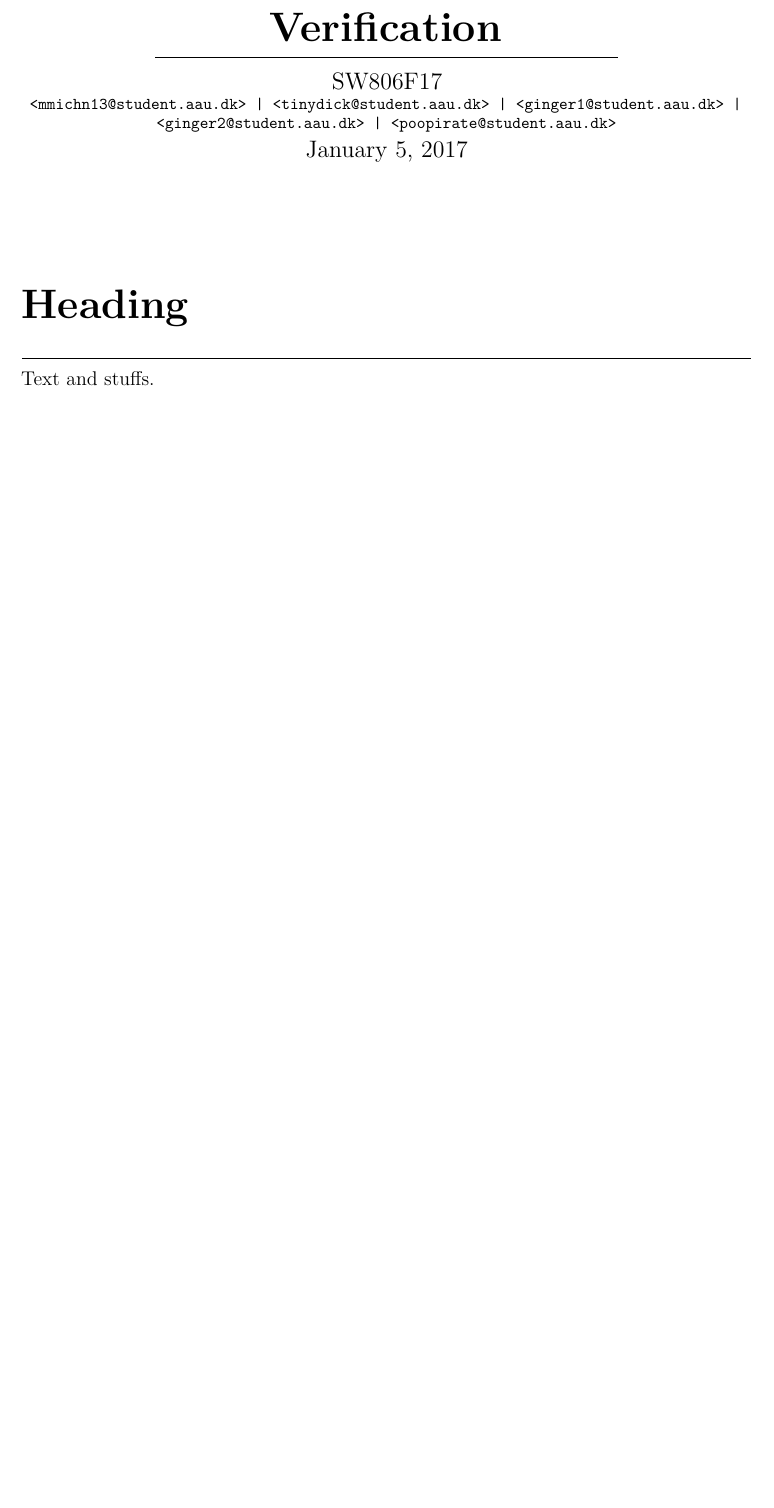
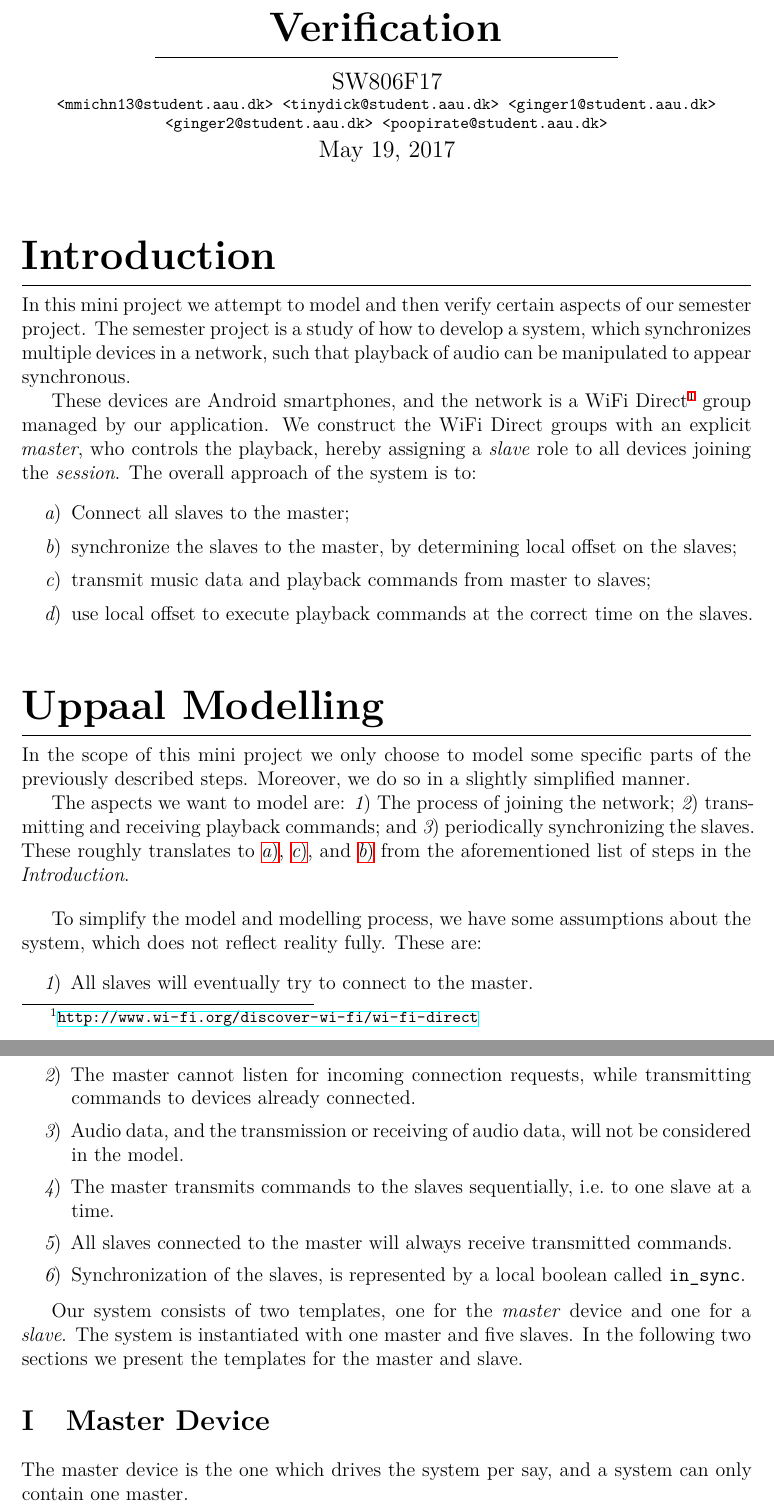
Before and after one commit to sw8f17/tov_uppaal, a LaTeX book (main.tex, which reads cha/1/main.tex, cha/intro/index.tex, cha/model/index.tex): part of the page before the commit and two parts of pages 1 and 2 of 4 after it, the two joined at a grey line, cut so that both start at the same text, the shorter picture padded with empty space. Compiled offline with XeLaTeX.

Commit message:
massive work

```diff
--- a/cha/1/main.tex
+++ /dev/null
@@ -1,3 +0,0 @@
-\chapter{Heading}
-
-Text and stuffs.
--- /dev/null
+++ b/cha/intro/index.tex
@@ -0,0 +1,13 @@
+\chapter{Introduction}
+In this mini project we attempt to model and then verify certain aspects of our semester project.
+The semester project is a study of how to develop a system, which synchronizes multiple devices in a network, such that playback of audio can be manipulated to appear synchronous.
+
+These devices are Android smartphones, and the network is a WiFi Direct\footnote{\url{http://www.wi-fi.org/discover-wi-fi/wi-fi-direct}} group managed by our application.
+We construct the WiFi Direct groups with an explicit \textit{master}, who controls the playback, hereby assigning a \textit{slave} role to all devices joining the \textit{session}.
+The overall approach of the system is to:
+\begin{enumerate}[label=\itshape\alph*\upshape)]
+    \item Connect all slaves to the master;\label{itm:connect}
+    \item synchronize the slaves to the master, by determining local offset on the slaves;\label{itm:sync}
+    \item transmit music data and playback commands from master to slaves;\label{itm:txrx}
+    \item use local offset to execute playback commands at the correct time on the slaves.
+\end{enumerate}
--- /dev/null
+++ b/cha/model/index.tex
@@ -0,0 +1,30 @@
+\chapter{Uppaal Modelling}
+In the scope of this mini project we only choose to model some specific parts of the previously described steps.
+Moreover, we do so in a slightly simplified manner.
+
+The aspects we want to model are:
+\begin{enumerate*}[label=\itshape\arabic*\upshape)]
+    \item The process of joining the network;
+    \item transmitting and receiving playback commands; and
+    \item periodically synchronizing the slaves.
+\end{enumerate*}
+These roughly translates to~\ref{itm:connect},~\ref{itm:txrx}, and~\ref{itm:sync} from the aforementioned list of steps in the \textit{Introduction}.
+
+\bigskip
+To simplify the model and modelling process, we have some assumptions about the system, which does not reflect reality fully.
+These are:
+\begin{enumerate}[label=\itshape\arabic*\upshape)]
+    \item All slaves will eventually try to connect to the master.
+    \item The master cannot listen for incoming connection requests, while transmitting commands to devices already connected.
+    \item Audio data, and the transmission or receiving of audio data, will not be considered in the model.
+    \item The master transmits commands to the slaves sequentially, i.e.\ to one slave at a time.
+    \item All slaves connected to the master will always receive transmitted commands.
+    \item Synchronization of the slaves, is represented by a local boolean called \texttt{in\_sync}.
+\end{enumerate}
+
+Our system consists of two templates, one for the \textit{master} device and one for a \textit{slave}.
+The system is instantiated with one master and five slaves.
+In the following two sections we present the templates for the master and slave.
+
+\section{Master Device}
+The master device is the one which drives the system per say, and a system can only contain one master.
--- a/main.tex
+++ b/main.tex
@@ -12,13 +7,16 @@
 \usepackage{titling}
 \usepackage[pagestyles]{titlesec}
 \titleformat{\chapter}[hang]{\huge\bfseries}{}{0pt}{}[
-    \vspace{-0.5ex}%
+    \vspace{-1.8ex}%
     \rule{\textwidth}{0.5pt}%
     \vspace{-1.5cm}
 ]
+\titlespacing*{\chapter}{0pt}{20pt}{40pt}
 \renewcommand{\thechapter}{}
 \renewcommand{\thesection}{\Roman{section}}
 \renewcommand{\thesubsection}{\thesection.\Roman{subsection}}
+\usepackage{caption}
+\captionsetup{font=footnotesize, labelfont=bf}
 
 \pretitle{\vspace{-1cm}\centering\HUGE\bfseries\scshape}
 \posttitle{\\
@@ -37,7 +35,7 @@
 % Meta-data
 \title{TOV Mini Project\\Verification}
 \author{SW806F17\\
-\footnotesize\texttt{<mmichn13@student.aau.dk> | <tinydick@student.aau.dk> | <ginger1@student.aau.dk> | <ginger2@student.aau.dk> | <poopirate@student.aau.dk>}}
-\date{January 5, 2017}
+\footnotesize\texttt{<mmichn13@student.aau.dk> <tinydick@student.aau.dk> <ginger1@student.aau.dk> <ginger2@student.aau.dk> <poopirate@student.aau.dk>}}
+\date{May 19, 2017}
 
 % Main modules
@@ -54,4 +54,2 @@
-\input{cha/1/main.tex}
-% End of chapter files listing
-
+\subimport{cha/}{index.tex}
 \end{document}
```
Also changed, not shown: cha/conclusion/index.tex (added, +2 -0 lines), cha/index.tex (added, +4 -0 lines), cha/queries/index.tex (added, +6 -0 lines), cha/model/master_model.pdf (added), cha/model/master_model.png (added), cha/model/slave_model.pdf (added), cha/model/slave_model.png (added), cha/model/index.tex (31 more changed lines), main.tex (13 more changed lines).
